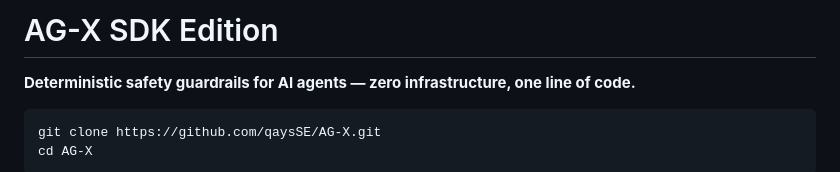
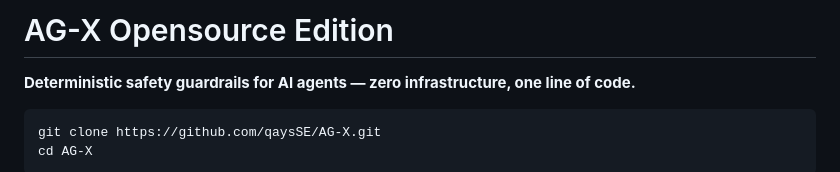
Before and after one commit to qaysSE/AG-XGuard, a Markdown page: README.md, the part around the change. Rendered like a GitHub page.

Commit message:
Rename AG-X SDK Edition to AG-X Opensource Edition

```diff
--- a/README.md
+++ b/README.md
@@ -1,4 +1,4 @@
-# AG-X SDK Edition
+# AG-X Opensource Edition
 
 **Deterministic safety guardrails for AI agents — zero infrastructure, one line of code.**
 
```
